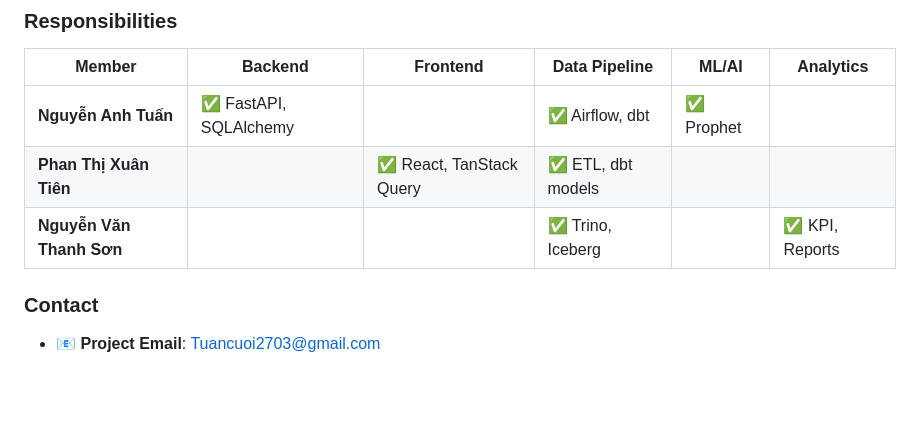
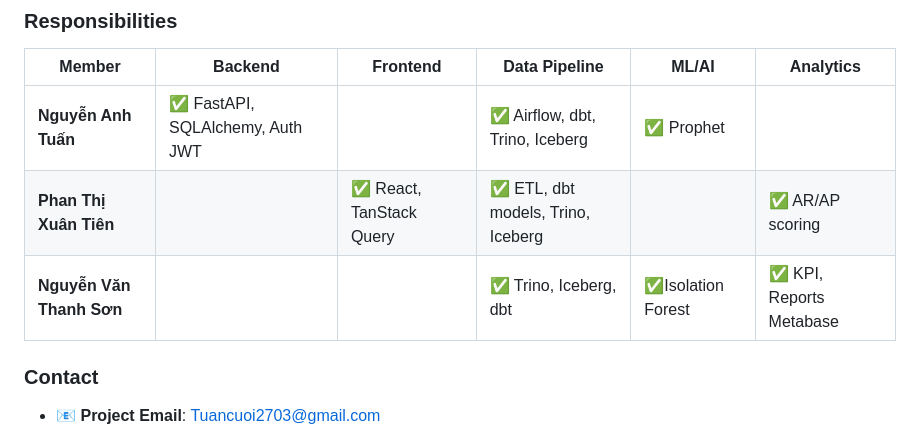
Before and after one commit to SelinaPhan0205/SME_Pulse, a Markdown page: README.md, the part around the change. GitHub-like rendering; blank space fills up the shorter version.

```diff
--- a/README.md
+++ b/README.md
@@ -635,9 +635,9 @@ This project is licensed under the MIT License - see the [LICENSE](LICENSE) file
 
 | Member | Backend | Frontend | Data Pipeline | ML/AI | Analytics |
 |--------|---------|----------|---------------|-------|-----------|
-| **Nguyễn Anh Tuấn** | ✅ FastAPI, SQLAlchemy | | ✅ Airflow, dbt | ✅ Prophet | |
-| **Phan Thị Xuân Tiên** | | ✅ React, TanStack Query | ✅ ETL, dbt models | | |
-| **Nguyễn Văn Thanh Sơn** | | | ✅ Trino, Iceberg | | ✅ KPI, Reports | ✅Isolation Forest|
+| **Nguyễn Anh Tuấn** | ✅ FastAPI, SQLAlchemy, Auth JWT | | ✅ Airflow, dbt, Trino, Iceberg | ✅ Prophet | |
+| **Phan Thị Xuân Tiên** | | ✅ React, TanStack Query | ✅ ETL, dbt models, Trino, Iceberg | | ✅ AR/AP scoring |
+| **Nguyễn Văn Thanh Sơn** | | | ✅ Trino, Iceberg, dbt | ✅Isolation Forest | ✅ KPI, Reports Metabase |
 
 ### Contact
 
```
